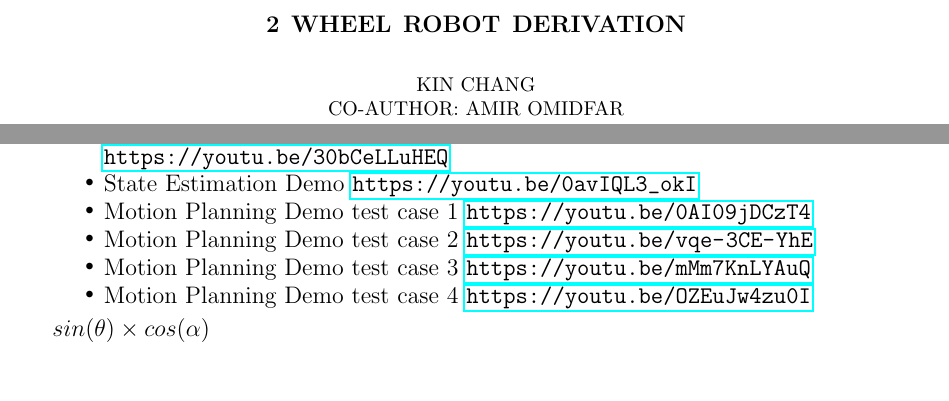
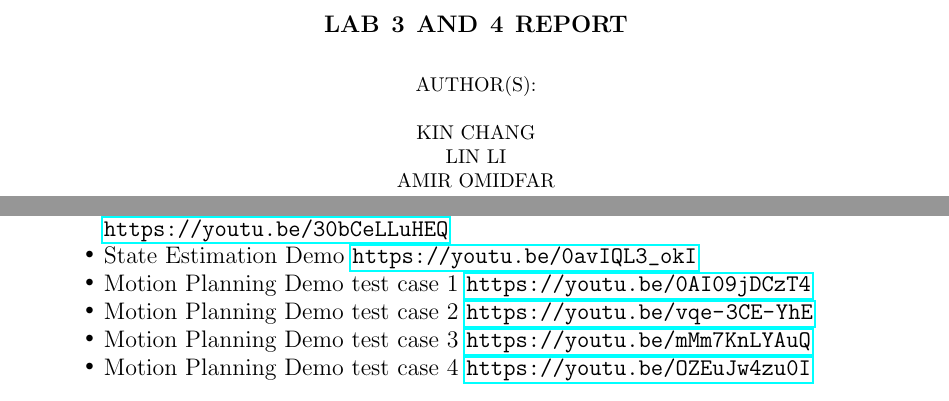
Before and after one commit to Amir-Omidfar/183DA-Lab3, a LaTeX paper (report/v5.0.tex): two parts of pages 1 and 23 of 23, joined at a grey line, cut at the place of the change. Compiled offline with pdfLaTeX.

Commit message:
Add files via upload

```diff
--- a/report/v5.0.tex
+++ b/report/v5.0.tex
@@ -48,9 +48,9 @@
 %==================================================%
 % Document starts here
 % ==================================================%
-\author{Kin Chang \\Co-Author:
-Amir Omidfar}
-\title{2 wheel robot Derivation}
+\author{Author(s): \\ \\ Kin Chang \\
+Lin Li\\Amir Omidfar}
+\title{Lab 3 and 4 Report}
 \begin{document}
 \maketitle
 \pagebreak
@@ -723,7 +723,7 @@ All codes and related documents are uploaded to Github:
 \end{itemize}
 
 
- $sin(\theta) \times cos(\alpha)$
+
 \end{document}
 
 %==================================================%
```
Also changed, not shown: report/v5.0.pdf, 2 other files.
